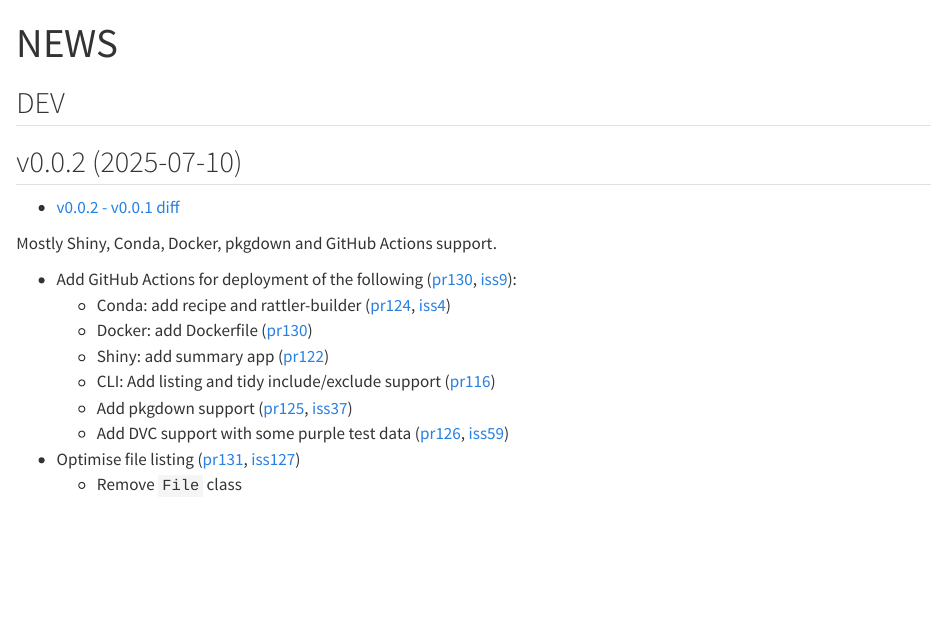
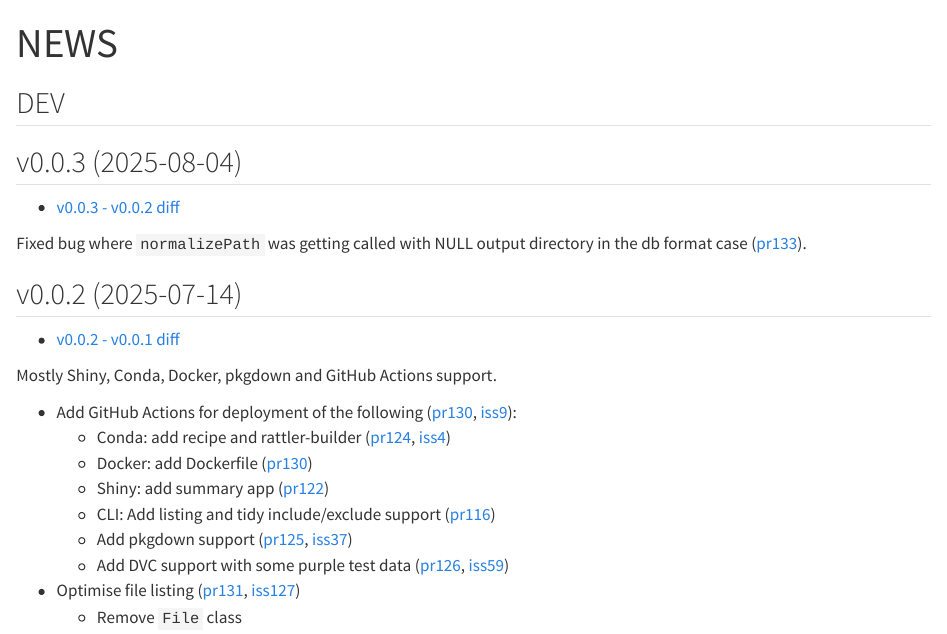
Before and after one commit to umccr/tidywigits, a Quarto document (vignettes/NEWS.qmd): the page in a window 1100 px wide, from its top. Rendered offline with R 4.5, knitr and Pandoc in place of Quarto, with nearby package versions.

Commit message:
update NEWS

```diff
--- a/vignettes/NEWS.qmd
+++ b/vignettes/NEWS.qmd
@@ -52,7 +52,13 @@ pr <- function(n) {
 
 ## DEV
 
-## v0.0.2 (2025-07-10)
+## v0.0.3 (2025-08-04)
+
+- `r vdiff("0.0.3", "0.0.2")`
+
+Fixed bug where `normalizePath` was getting called with NULL output directory in the db format case (`r pr(133)`).
+
+## v0.0.2 (2025-07-14)
 
 - `r vdiff("0.0.2", "0.0.1")`
 
```
Also changed, not shown: .github/workflows/deploy.yaml (+1 -1 lines).
